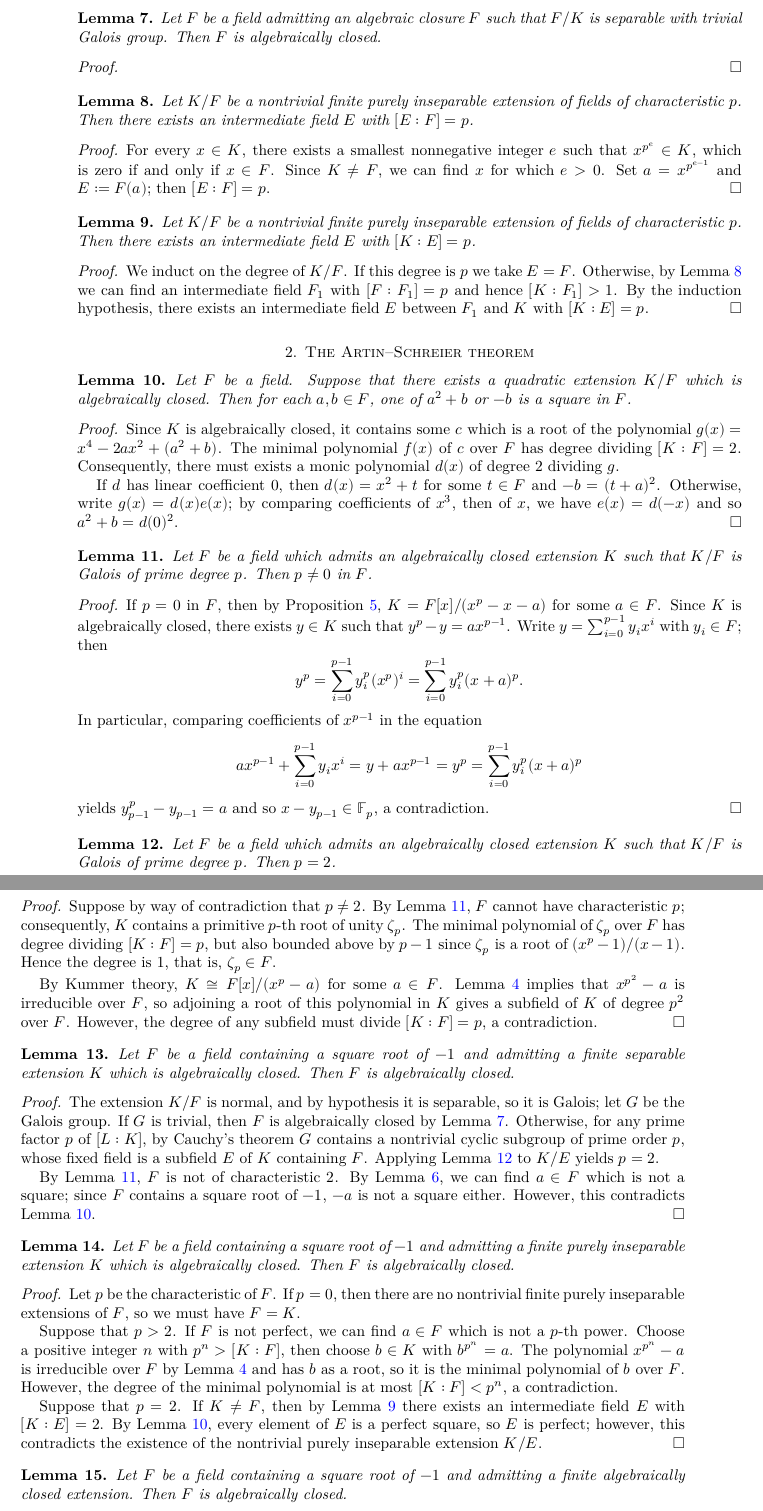
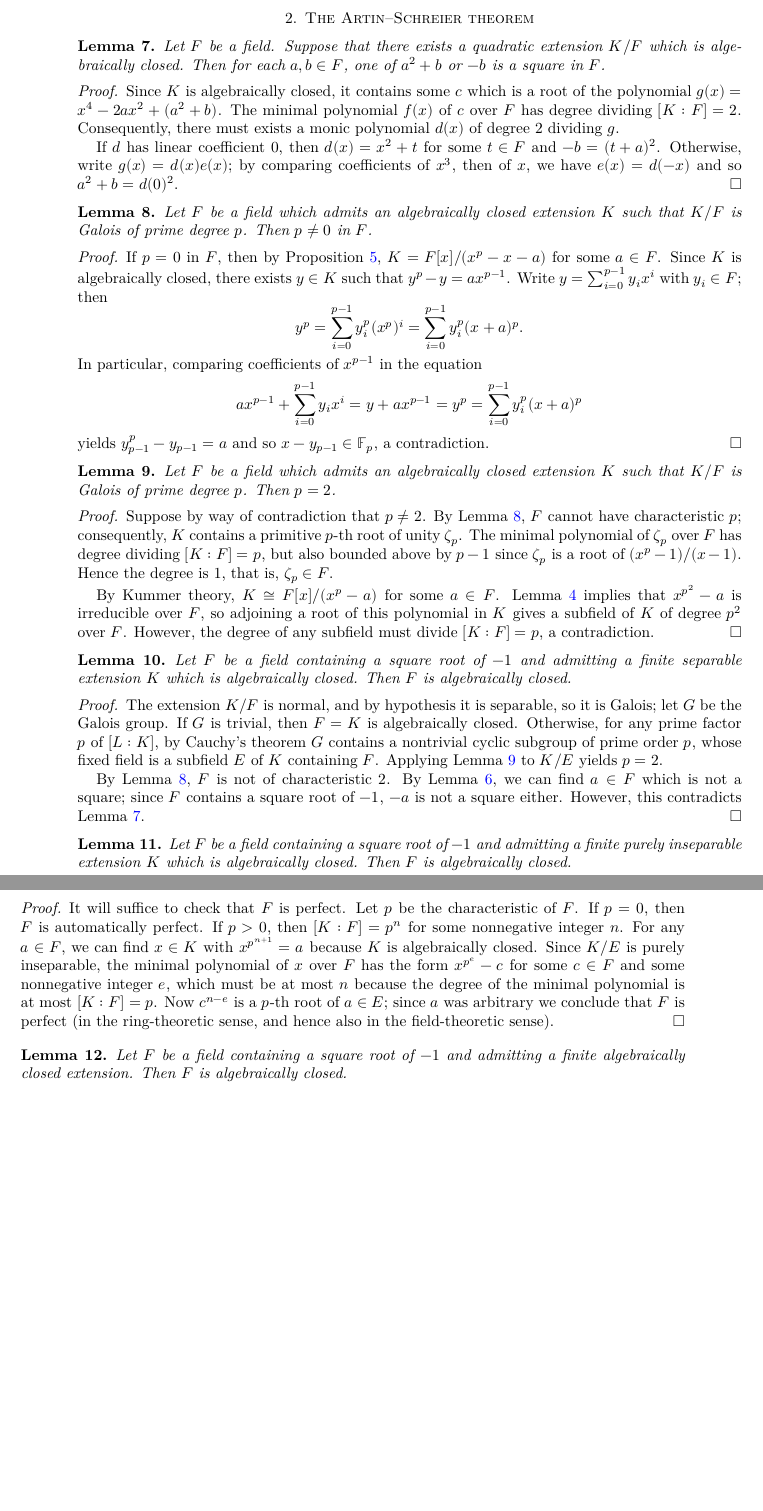
Before and after one commit to kedlaya/vectorbundles, a LaTeX paper (blueprint/src/print.tex, which reads blueprint/src/artin-schreier.tex, blueprint/src/field.tex): two parts of pages 2 and 3 of 14 before the commit and two parts of pages 2 and 3 of 13 after it, joined at a grey line, cut at the place of the change, the shorter picture padded with empty space. Compiled offline with XeLaTeX.

Commit message:
Major simplification of inseparable extensions

```diff
--- a/blueprint/src/artin-schreier.tex
+++ b/blueprint/src/artin-schreier.tex
@@ -68,9 +68,9 @@ Let $F$ be a field containing a square root of $-1$ and admitting a finite separ
 \end{lemma}
 \begin{proof}
 \leanok
-\uses{lem:ac-quadratic,lem:squares in quadratic closure,lem:cyclic-p-nonzero,lem:nonsquare in quadratic extension,lem:trivial absolute Galois group}
+\uses{lem:ac-quadratic,lem:squares in quadratic closure,lem:cyclic-p-nonzero,lem:nonsquare in quadratic extension}
 The extension $K/F$ is normal, and by hypothesis it is separable, so it is Galois; let $G$ be the Galois group.
-If $G$ is trivial, then $F$ is algebraically closed by Lemma~\ref{lem:trivial absolute Galois group}.
+If $G$ is trivial, then $F=K$ is algebraically closed.
 Otherwise, for any prime factor $p$ of $[L:K]$, by Cauchy's theorem
 $G$ contains a nontrivial cyclic subgroup of prime order $p$, whose fixed field is a subfield $E$ of $K$ containing $F$.
 Applying Lemma~\ref{lem:ac-quadratic} to $K/E$ yields $p=2$.
@@ -88,19 +88,11 @@ Lemma~\ref{lem:squares in quadratic closure}.
 Let $F$ be a field containing a square root of $-1$ and admitting a finite purely inseparable extension $K$ which is algebraically closed. Then $F$ is algebraically closed.
 \end{lemma}
 \begin{proof}
-\uses{lem:p-power extensions,lem:finite inseparable tower step 2,lem:squares in quadratic closure}
 \leanok
-Let $p$ be the characteristic of $F$. If $p = 0$, then there are no nontrivial finite purely inseparable extensions of $F$, so we must have $F = K$.
-
-Suppose that $p > 2$. If $F$ is not perfect, we can find $a \in F$ which is not a $p$-th power.
-Choose a positive integer $n$ with $p^n > [K:F]$,
-then choose $b \in K$ with $b^{p^n} = a$.
-The polynomial $x^{p^n} - a$ is irreducible over $F$ by Lemma~\ref{lem:p-power extensions} and has $b$ as a root, so it is the minimal polynomial of $b$ over $F$.
-However, the degree of the minimal polynomial is at most $[K:F] < p^n$, a contradiction.
-
-Suppose that $p=2$. If $K \neq F$, then by Lemma~\ref{lem:finite inseparable tower step 2}
-there exists an intermediate field $E$ with $[K:E] = 2$. By Lemma~\ref{lem:squares in quadratic closure},
-every element of $E$ is a perfect square, so $E$ is perfect; however, this contradicts the existence of the nontrivial purely inseparable extension $K/E$.
+It will suffice to check that $F$ is perfect.
+Let $p$ be the characteristic of $F$. If $p = 0$, then $F$ is automatically perfect.
+If $p > 0$, then $[K:F] = p^n$ for some nonnegative integer $n$. For any $a \in F$, we can find $x \in K$ with $x^{p^{n+1}} = a$ because $K$ is algebraically closed. Since $K/E$ is purely inseparable, the minimal polynomial of $x$ over $F$ has the form $x^{p^e}-c$ for some $c \in F$ and some nonnegative integer $e$, which must be at most $n$ because the degree of the minimal polynomial is at most $[K:F] = p$.
+Now $c^{n-e}$ is a $p$-th root of $a \in E$; since $a$ was arbitrary we conclude that $F$ is perfect (in the ring-theoretic sense, and hence also in the field-theoretic sense).
 \end{proof}
 
 \begin{lemma} \label{lem:ac-finite-alg-closure-with-i}
--- a/blueprint/src/field.tex
+++ b/blueprint/src/field.tex
@@ -86,36 +85,0 @@ This gives the desired element.
-\begin{lemma} \label{lem:trivial absolute Galois group}
-\lean{trivial_absolute_galois_group}
-\leanok
-Let $F$ be a field admitting an algebraic closure $F$ such that $F/K$ is separable with trivial Galois group. Then $F$ is algebraically closed.
-\end{lemma}
-\begin{proof}
-\leanok
-\end{proof}
-
-\begin{lemma} \label{lem:finite inseparable tower step 1}
-\lean{finite_inseparable_extension_intermediate_small}
-\leanok
-Let $K/F$ be a nontrivial finite purely inseparable extension of fields of characteristic $p$.
-Then there exists an intermediate field $E$ with $[E:F] = p$.
-\end{lemma}
-\begin{proof}
-\uses{lem:degree 1 extension}
-\leanok
-For every $x \in K$, there exists a smallest nonnegative integer $e$ such that $x^{p^e} \in K$,
-which is zero if and only if $x \in F$. Since $K \neq F$, we can find $x$ for which $e > 0$.
-Set $a = x^{p^{e-1}}$ and $E := F(a)$; then $[E:F] = p$.
-\end{proof}
-
-\begin{lemma} \label{lem:finite inseparable tower step 2}
-\lean{finite_inseparable_extension_intermediate}
-\leanok
-Let $K/F$ be a nontrivial finite purely inseparable extension of fields of characteristic $p$.
-Then there exists an intermediate field $E$ with $[K:E] = p$.
-\end{lemma}
-\begin{proof}
-\uses{lem:finite inseparable tower step 1}
-\leanok
-We induct on the degree of $K/F$. If this degree is $p$ we take $E = F$.
-Otherwise, by Lemma~\ref{lem:finite inseparable tower step 1} we can find an intermediate field
-$F_1$ with $[F:F_1] = p$ and hence $[K:F_1] > 1$. By the induction hypothesis, there exists an intermediate field $E$ between $F_1$ and $K$ with $[K:E] = p$.
-\end{proof}
```
Also changed, not shown: blueprint/src/field.tex (4 more changed lines), 7 other files.
